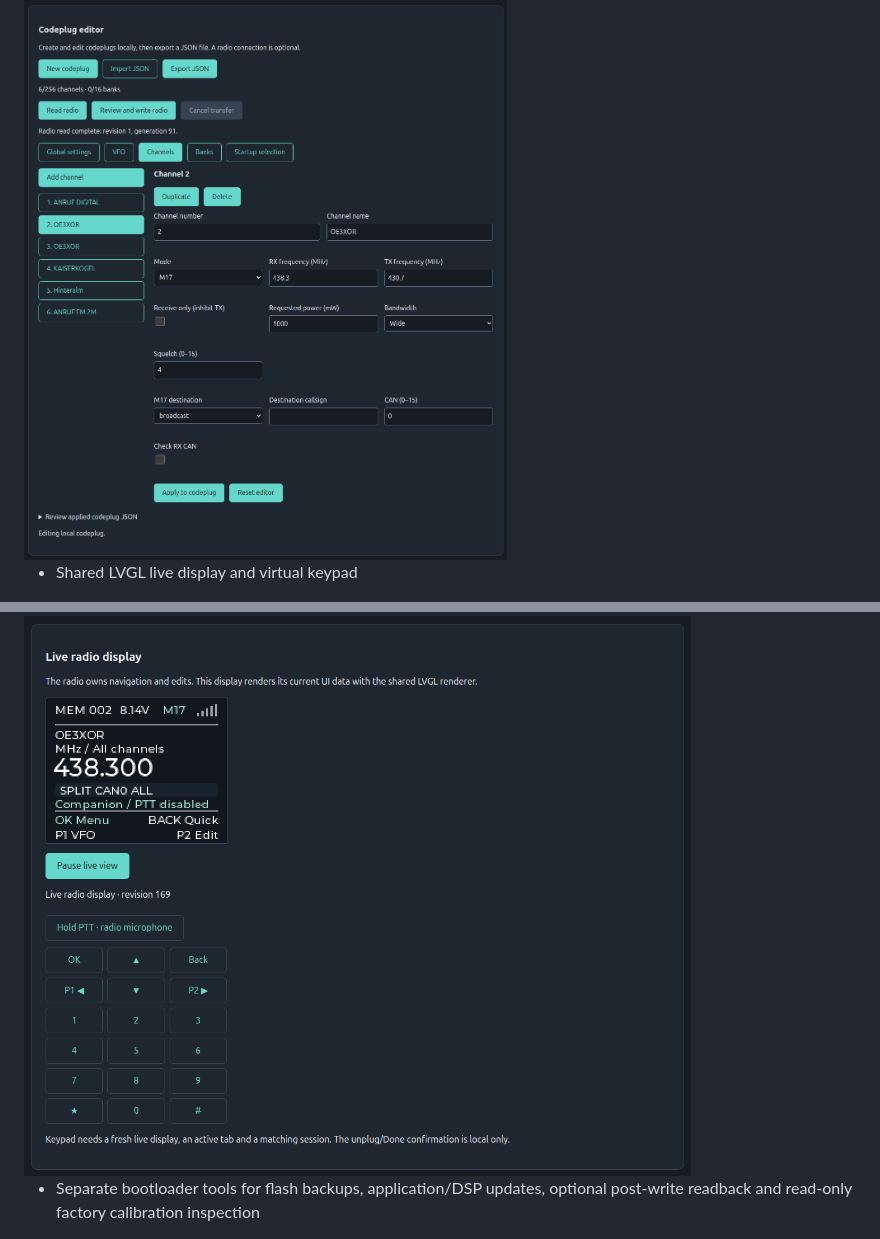
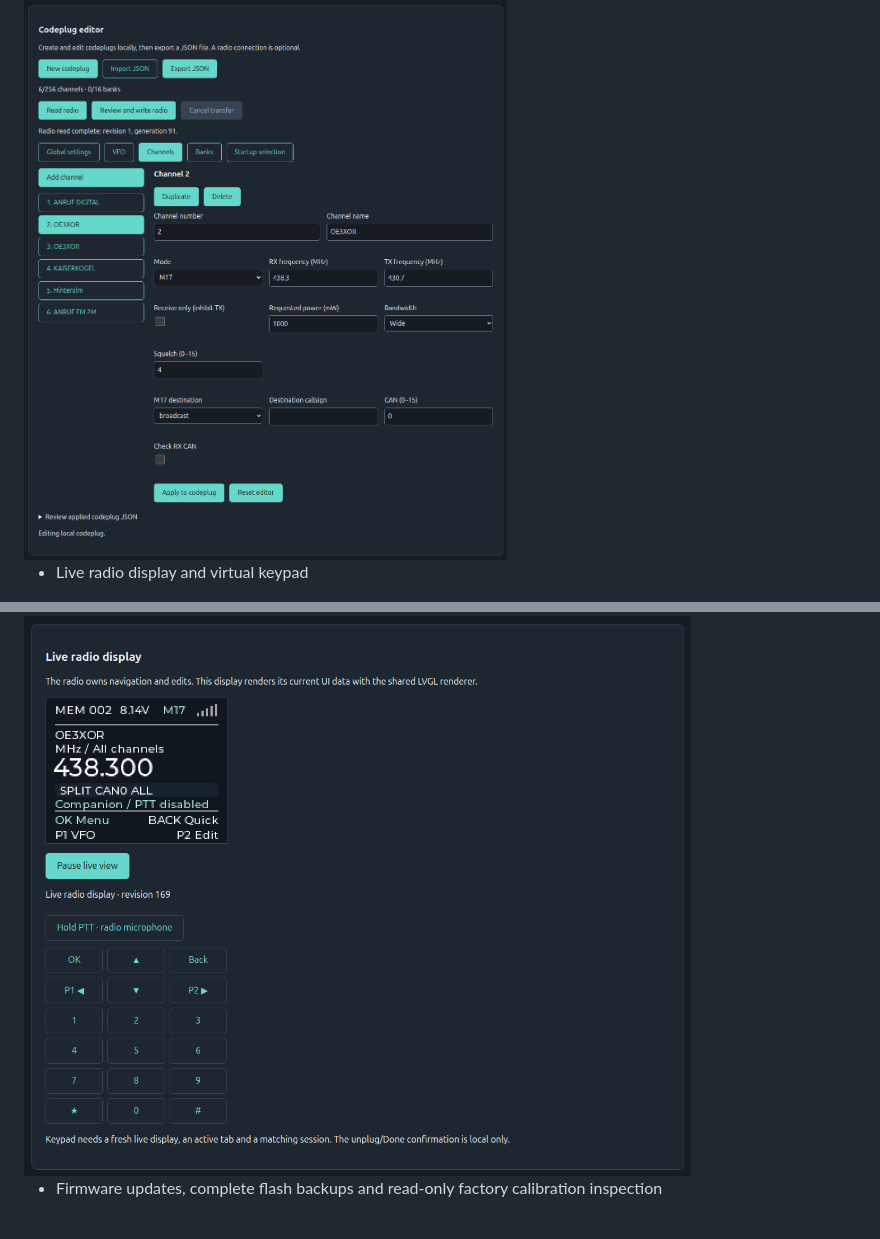
Before and after one commit to OE3ANC/oe3anc-ht, a Markdown page: README.md, 2 parts joined by grey strips. GitHub-like rendering.

Commit message:
Keep README features focused on essential user capabilities

```diff
--- a/README.md
+++ b/README.md
@@ -136,12 +79,11 @@ Normal firmware updates preserve settings and do not clear this error.
 
 <img src="assets/screenshots/companion-cps.png" alt="Companion channel programming editor" width="680">
 
-- Shared LVGL live display and virtual keypad
+- Live radio display and virtual keypad
 
 <img src="assets/screenshots/companion-remote.png" alt="Companion live radio display and virtual keypad" width="680">
 
-- Separate bootloader tools for flash backups, application/DSP updates, optional
-  post-write readback and read-only factory calibration inspection
+- Firmware updates, complete flash backups and read-only factory calibration inspection
 
 <img src="assets/screenshots/companion-bootloader.png" alt="Companion CSK6 bootloader firmware tools" width="680">
 
```
Also changed, not shown: other parts of README.md (+11 -68 lines), AGENTS.md (+5 -0 lines).
